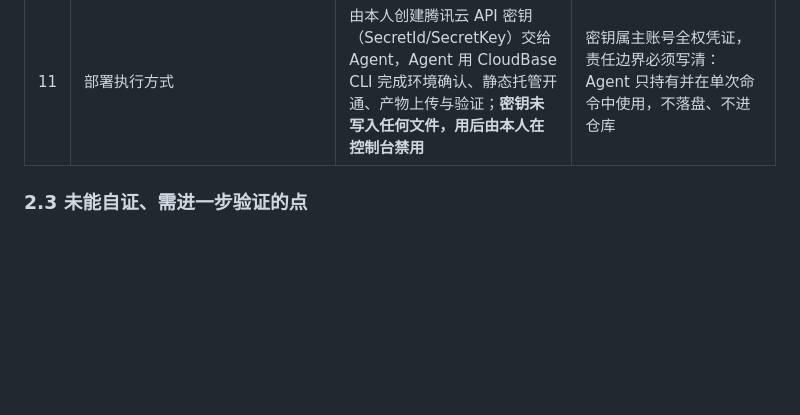
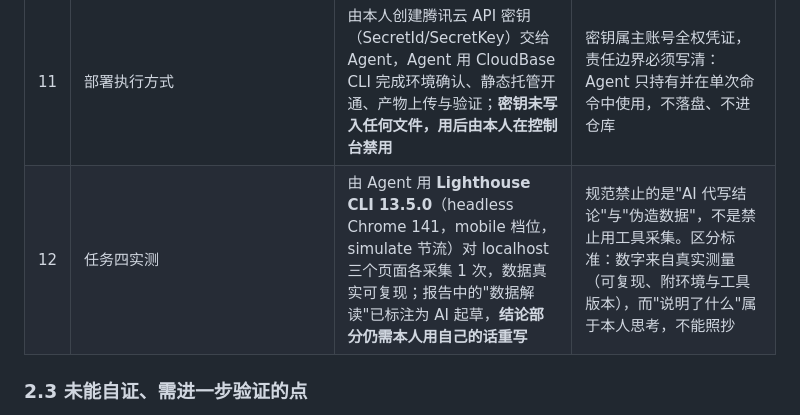
Before and after one commit to LZB-dot/se3306-exp1, a Markdown page: AI使用声明.md, the part around the change. GitHub-like rendering; blank space fills up the shorter version.

```diff
--- a/AI使用声明.md
+++ b/AI使用声明.md
@@ -73,6 +73,7 @@
 | 9 | 部署策略 | 主链接从 GitHub Pages 改为 **CloudBase 静态网站托管**（国内节点），Pages 保留为备用 | 提交要求是「部署后能直接打开的完整链接」；实测国内直连 `github.io` 时 10 轮探测约半数请求超时/断连，需用国内静态托管才满足验收条件 |
 | 10 | 部署平台选型 | 先尝试 EdgeOne Pages，两个站点（含"已上线"状态）均返回 **401**，且控制台标注「全局可用（不含中国大陆）」，据此判定不可用并放弃 | 匿名访问一律被鉴权拦截（响应 `server: edgeone makers`），带 `eo_token` 的链接同样 401；覆盖范围不含中国大陆也不满足验收条件 |
 | 11 | 部署执行方式 | 由本人创建腾讯云 API 密钥（SecretId/SecretKey）交给 Agent，Agent 用 CloudBase CLI 完成环境确认、静态托管开通、产物上传与验证；**密钥未写入任何文件，用后由本人在控制台禁用** | 密钥属主账号全权凭证，责任边界必须写清：Agent 只持有并在单次命令中使用，不落盘、不进仓库 |
+| 12 | 任务四实测 | 由 Agent 用 **Lighthouse CLI 13.5.0**（headless Chrome 141，mobile 档位，simulate 节流）对 localhost 三个页面各采集 1 次，数据真实可复现；报告中的"数据解读"已标注为 AI 起草，**结论部分仍需本人用自己的话重写** | 规范禁止的是"AI 代写结论"与"伪造数据"，不是禁止用工具采集。区分标准：数字来自真实测量（可复现、附环境与工具版本），而"说明了什么"属于本人思考，不能照抄 |
 
 ### 2.3 未能自证、需进一步验证的点
 
```
Also changed, not shown: README.md (+24 -8 lines).
